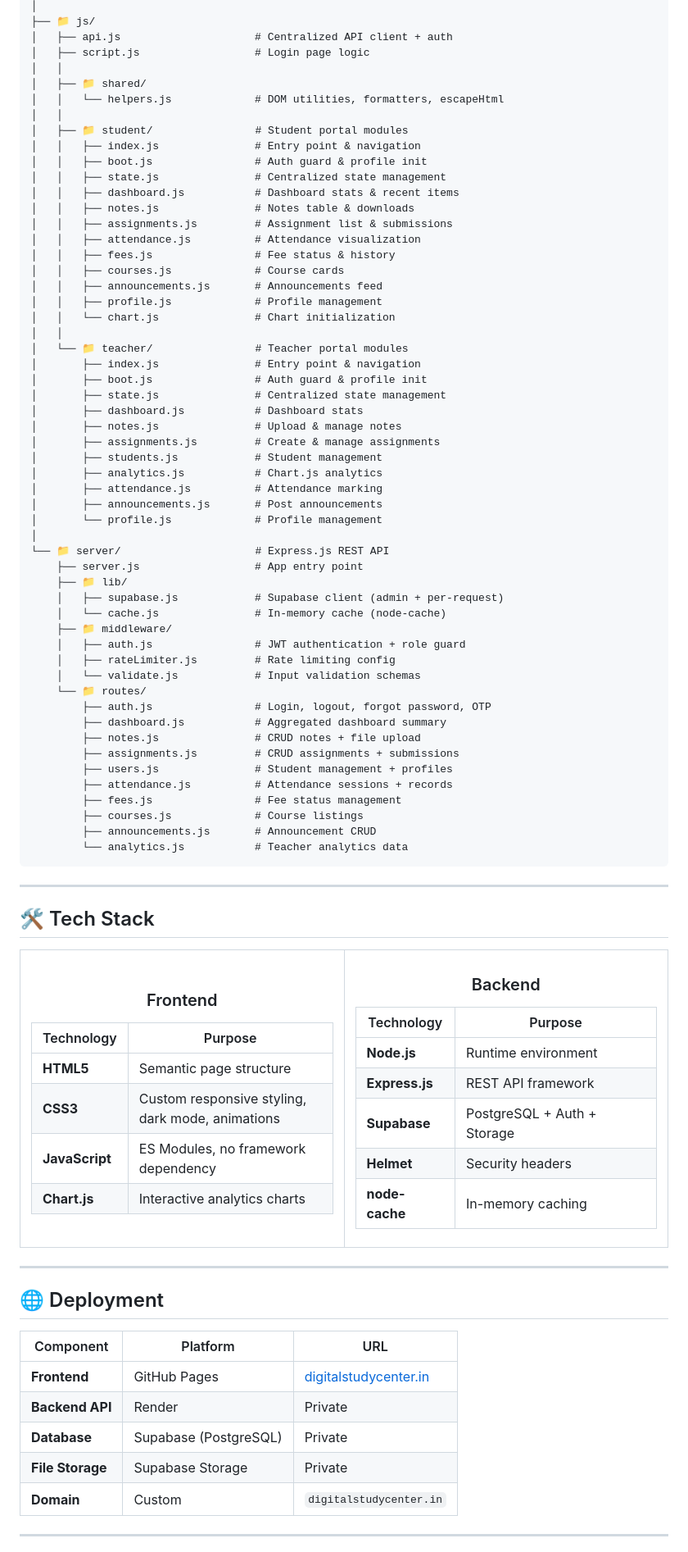
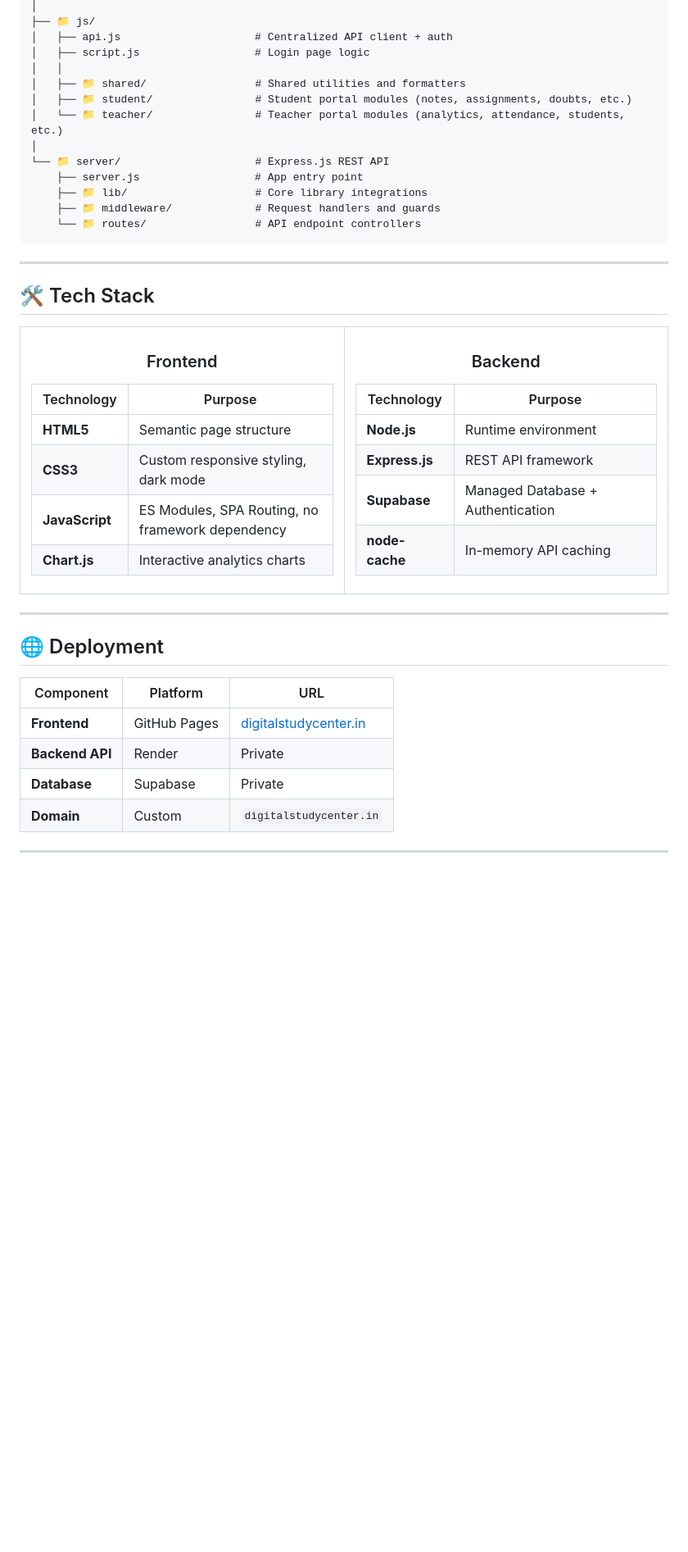
Before and after one commit to Santlaj/DigitalStudyCenter, a Markdown page: README.md, the part around one of its changes. Shown at 82% size. Rendered like a GitHub page; blank space fills up the shorter version.

````diff
--- a/README.md
+++ b/README.md
@@ -99,56 +98,15 @@ DigitalStudyCenter/
 │   ├── api.js                     # Centralized API client + auth
 │   ├── script.js                  # Login page logic
 │   │
-│   ├── 📁 shared/
-│   │   └── helpers.js             # DOM utilities, formatters, escapeHtml
-│   │
-│   ├── 📁 student/                # Student portal modules
-│   │   ├── index.js               # Entry point & navigation
-│   │   ├── boot.js                # Auth guard & profile init
-│   │   ├── state.js               # Centralized state management
-│   │   ├── dashboard.js           # Dashboard stats & recent items
-│   │   ├── notes.js               # Notes table & downloads
-│   │   ├── assignments.js         # Assignment list & submissions
-│   │   ├── attendance.js          # Attendance visualization
-│   │   ├── fees.js                # Fee status & history
-│   │   ├── courses.js             # Course cards
-│   │   ├── announcements.js       # Announcements feed
-│   │   ├── profile.js             # Profile management
-│   │   └── chart.js               # Chart initialization
-│   │
-│   └── 📁 teacher/                # Teacher portal modules
-│       ├── index.js               # Entry point & navigation
-│       ├── boot.js                # Auth guard & profile init
-│       ├── state.js               # Centralized state management
-│       ├── dashboard.js           # Dashboard stats
-│       ├── notes.js               # Upload & manage notes
-│       ├── assignments.js         # Create & manage assignments
-│       ├── students.js            # Student management
-│       ├── analytics.js           # Chart.js analytics
-│       ├── attendance.js          # Attendance marking
-│       ├── announcements.js       # Post announcements
-│       └── profile.js             # Profile management
+│   ├── 📁 shared/                 # Shared utilities and formatters
+│   ├── 📁 student/                # Student portal modules (notes, assignments, doubts, etc.)
+│   └── 📁 teacher/                # Teacher portal modules (analytics, attendance, students, etc.)
 │
 └── 📁 server/                     # Express.js REST API
     ├── server.js                  # App entry point
-    ├── 📁 lib/
-    │   ├── supabase.js            # Supabase client (admin + per-request)
-    │   └── cache.js               # In-memory cache (node-cache)
-    ├── 📁 middleware/
-    │   ├── auth.js                # JWT authentication + role guard
-    │   ├── rateLimiter.js         # Rate limiting config
-    │   └── validate.js            # Input validation schemas
-    └── 📁 routes/
-        ├── auth.js                # Login, logout, forgot password, OTP
-        ├── dashboard.js           # Aggregated dashboard summary
-        ├── notes.js               # CRUD notes + file upload
-        ├── assignments.js         # CRUD assignments + submissions
-        ├── users.js               # Student management + profiles
-        ├── attendance.js          # Attendance sessions + records
-        ├── fees.js                # Fee status management
-        ├── courses.js             # Course listings
-        ├── announcements.js       # Announcement CRUD
-        └── analytics.js           # Teacher analytics data
+    ├── 📁 lib/                    # Core library integrations
+    ├── 📁 middleware/             # Request handlers and guards
+    └── 📁 routes/                 # API endpoint controllers
 ```
 
 ---
@@ -163,8 +121,8 @@ DigitalStudyCenter/
 | Technology | Purpose |
 |---|---|
 | **HTML5** | Semantic page structure |
-| **CSS3** | Custom responsive styling, dark mode, animations |
-| **JavaScript** | ES Modules, no framework dependency |
+| **CSS3** | Custom responsive styling, dark mode |
+| **JavaScript** | ES Modules, SPA Routing, no framework dependency |
 | **Chart.js** | Interactive analytics charts |
 
 </td>
@@ -175,9 +133,8 @@ DigitalStudyCenter/
 |---|---|
 | **Node.js** | Runtime environment |
 | **Express.js** | REST API framework |
-| **Supabase** | PostgreSQL + Auth + Storage |
-| **Helmet** | Security headers |
-| **node-cache** | In-memory caching |
+| **Supabase** | Managed Database + Authentication |
+| **node-cache** | In-memory API caching |
 
 </td>
 </tr>
@@ -191,8 +148,7 @@ DigitalStudyCenter/
 |---|---|---|
 | **Frontend** | GitHub Pages | [digitalstudycenter.in](https://digitalstudycenter.in) |
 | **Backend API** | Render | Private |
-| **Database** | Supabase (PostgreSQL) | Private |
-| **File Storage** | Supabase Storage | Private |
+| **Database** | Supabase | Private |
 | **Domain** | Custom | `digitalstudycenter.in` |
 
 ---
````
Also changed, not shown: other parts of README.md (+20 -22 lines).
